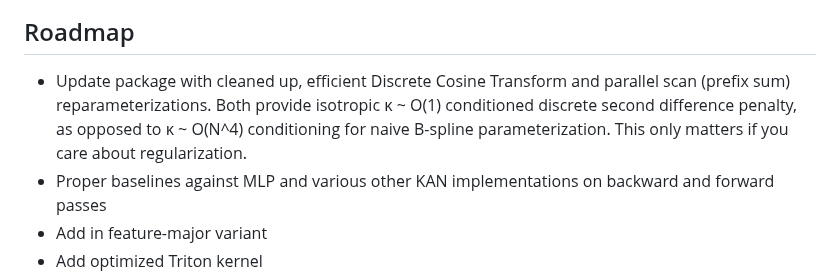
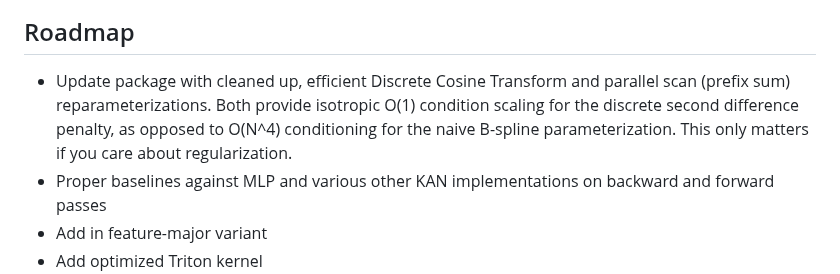
Before and after one commit to catswe/KANditioned, a Markdown page: README.md, the part around the change. GitHub-like rendering.

```diff
--- a/README.md
+++ b/README.md
@@ -57,7 +57,7 @@ B_{i,1}(x) &=
 $$
 
 ## Roadmap
-- Update package with cleaned up, efficient Discrete Cosine Transform and parallel scan (prefix sum) reparameterizations. Both provide isotropic κ ~ O(1) conditioned discrete second difference penalty, as opposed to κ ~ O(N^4) conditioning for naive B-spline parameterization. This only matters if you care about regularization.
+- Update package with cleaned up, efficient Discrete Cosine Transform and parallel scan (prefix sum) reparameterizations. Both provide isotropic O(1) condition scaling for the discrete second difference penalty, as opposed to O(N^4) conditioning for the naive B-spline parameterization. This only matters if you care about regularization.
 - Proper baselines against MLP and various other KAN implementations on backward and forward passes
     <!-- - https://github.com/ZiyaoLi/fast-kan -->
     <!-- - https://github.com/Blealtan/efficient-kan -->
```
